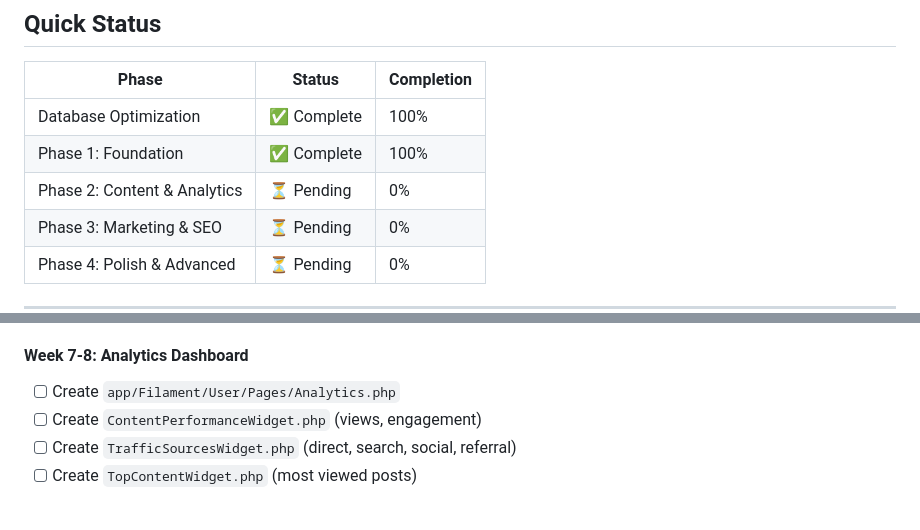
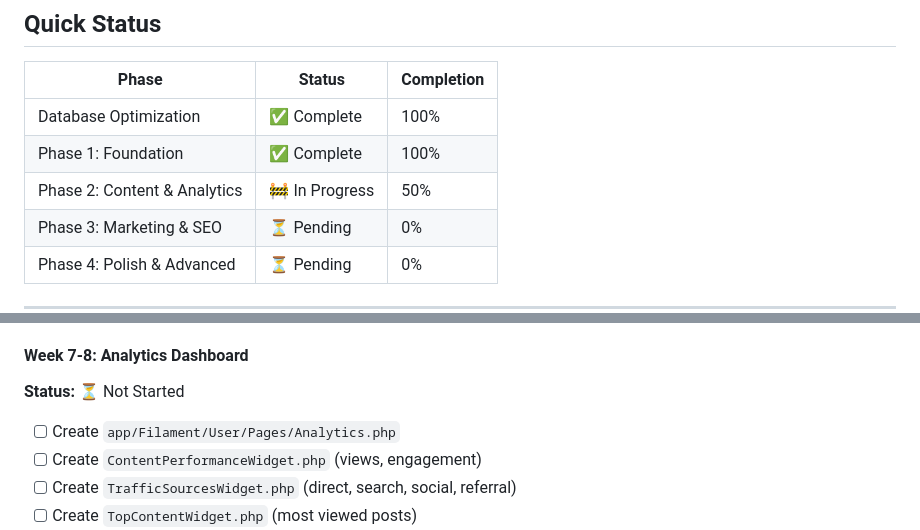
Before and after one commit to hdpolover/ybb-news-app, a Markdown page: IMPLEMENTATION_PROGRESS.md, 2 parts joined by grey strips. Drawn GitHub-style; blank space fills up the shorter version.

```diff
--- a/IMPLEMENTATION_PROGRESS.md
+++ b/IMPLEMENTATION_PROGRESS.md
@@ -19,7 +19,7 @@ This document tracks all implementation work for the YBB CMS improvements, inclu
 |-------|--------|-----------|
 | Database Optimization | ✅ Complete | 100% |
 | Phase 1: Foundation | ✅ Complete | 100% |
-| Phase 2: Content & Analytics | ⏳ Pending | 0% |
+| Phase 2: Content & Analytics | 🚧 In Progress | 50% |
 | Phase 3: Marketing & SEO | ⏳ Pending | 0% |
 | Phase 4: Polish & Advanced | ⏳ Pending | 0% |
 
@@ -480,5 +535,7 @@ app/Filament/User/Resources/TeamRoleResource/Pages/ListTeamRoles.php
 
 #### Week 7-8: Analytics Dashboard
+**Status:** ⏳ Not Started
+
 - [ ] Create `app/Filament/User/Pages/Analytics.php`
 - [ ] Create `ContentPerformanceWidget.php` (views, engagement)
 - [ ] Create `TrafficSourcesWidget.php` (direct, search, social, referral)
```
Also changed, not shown: other parts of IMPLEMENTATION_PROGRESS.md (+66 -11 lines).
